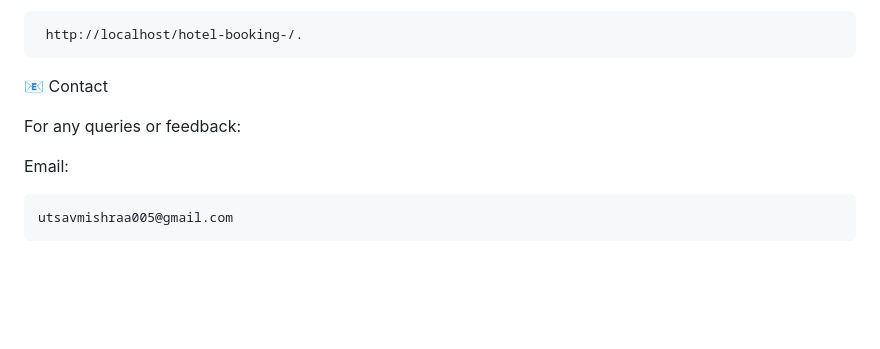
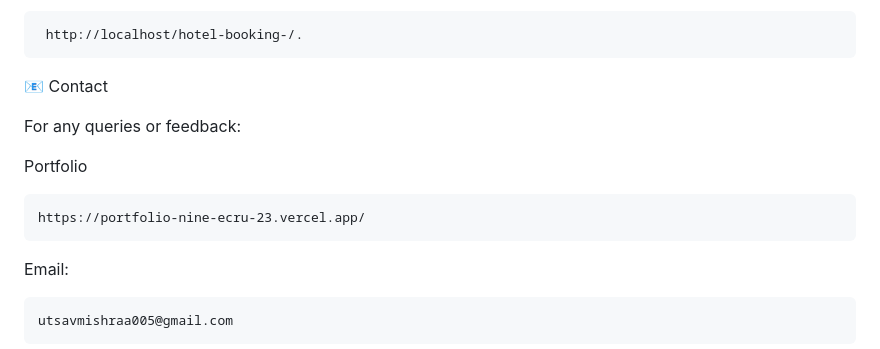
Before and after one commit to bhaktofmahakal/hotel-booking-, a Markdown page: README.md, the part around the change. GitHub-like rendering; blank space fills up the shorter version.

```diff
--- a/README.md
+++ b/README.md
@@ -99,6 +99,10 @@ Access the application via
 
 For any queries or feedback:
 
+Portfolio
+
+    https://portfolio-nine-ecru-23.vercel.app/
+
 Email:
 
     utsavmishraa005@gmail.com
```
